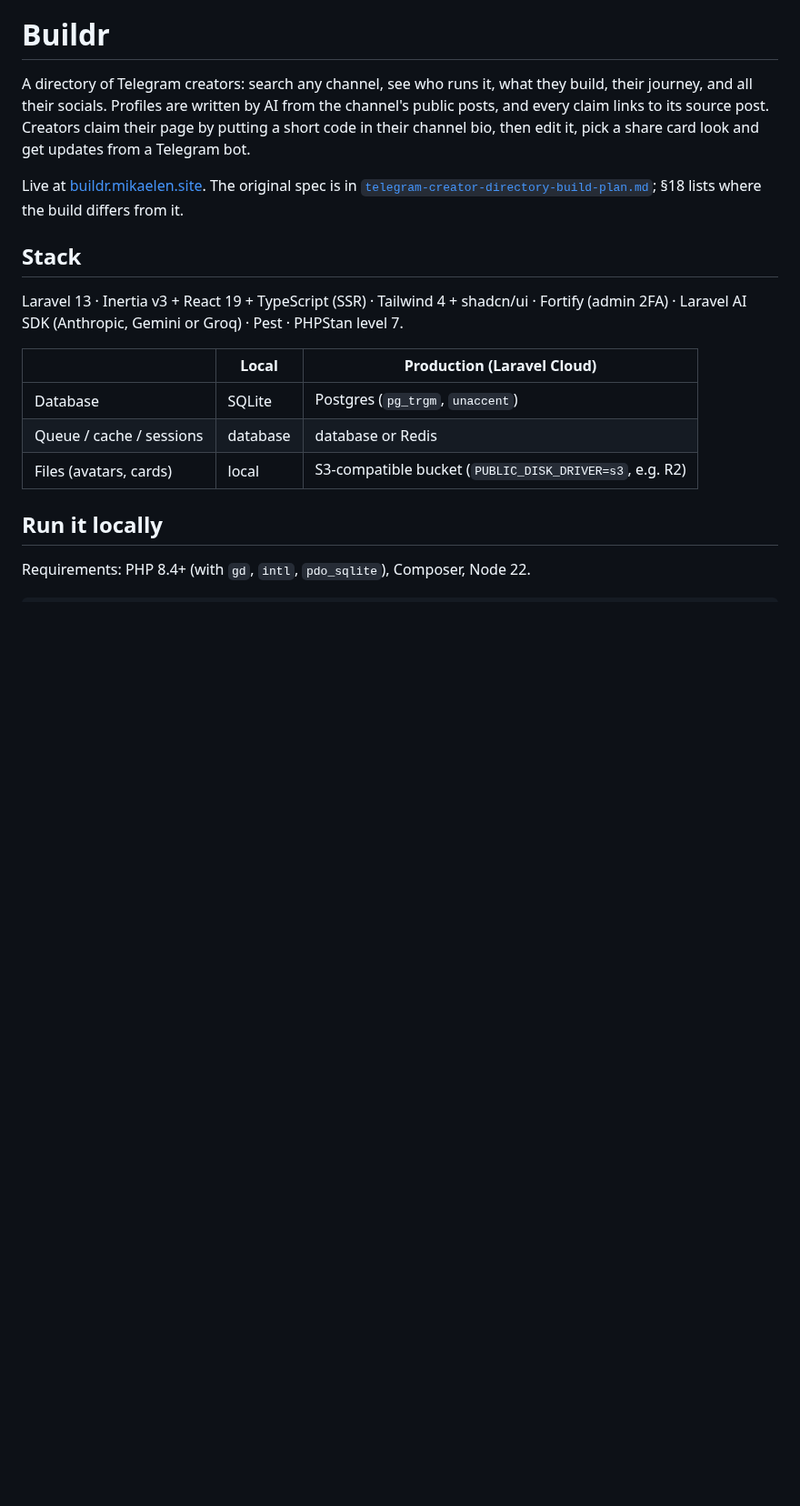
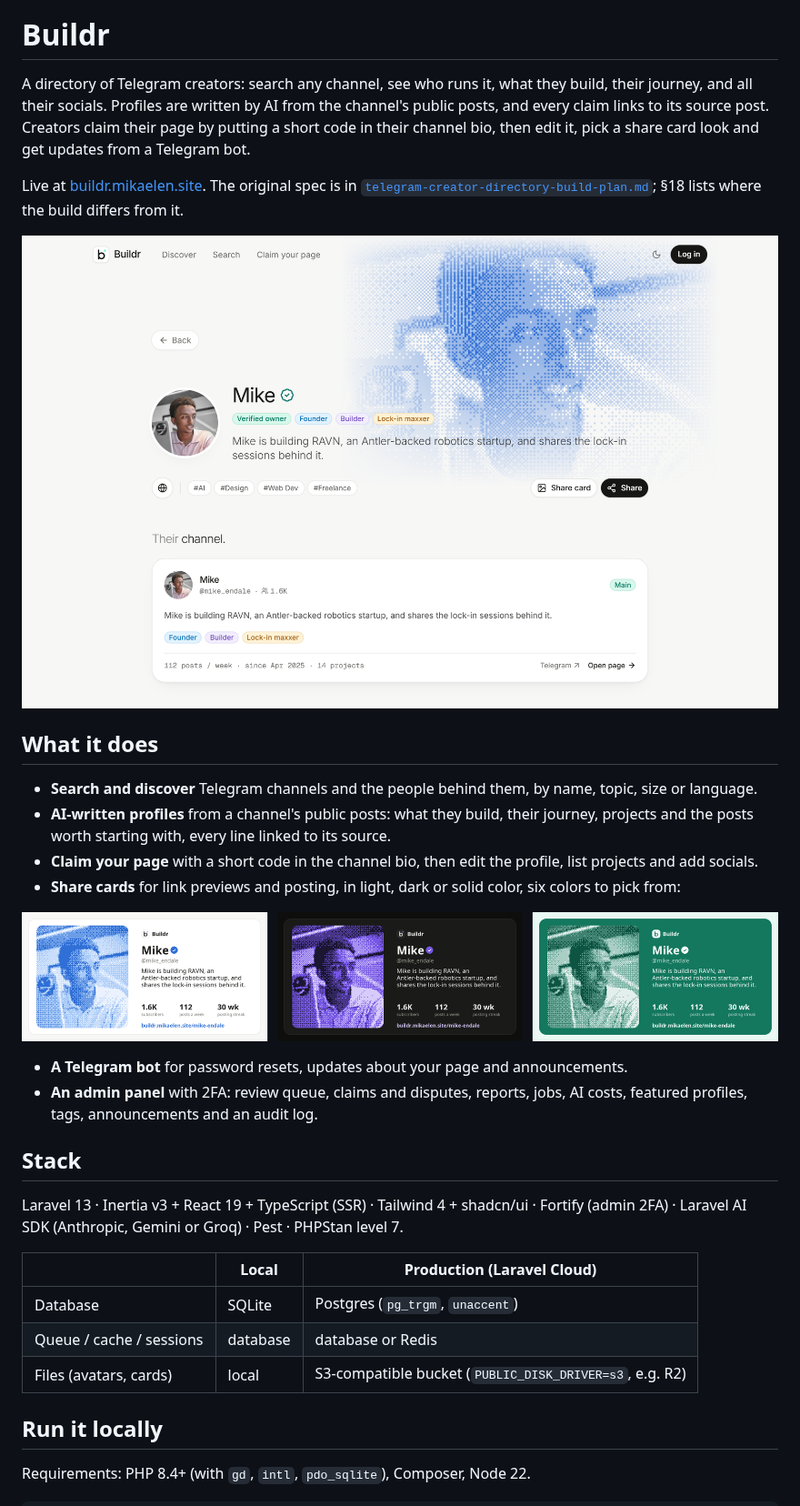
Before and after one commit to mikaelendale/buildr, a Markdown page: README.md, the part around one of its changes. Shown at 91% size. Rendered like a GitHub page; pictures changed too: docs/images/profile.png (added), docs/images/share-cards.png (added); blank space fills up the shorter version.

```diff
--- a/README.md
+++ b/README.md
@@ -3,6 +3,20 @@
 A directory of Telegram creators: search any channel, see who runs it, what they build, their journey, and all their socials. Profiles are written by AI from the channel's public posts, and every claim links to its source post. Creators claim their page by putting a short code in their channel bio, then edit it, pick a share card look and get updates from a Telegram bot.
 
 Live at [buildr.mikaelen.site](https://buildr.mikaelen.site). The original spec is in [`telegram-creator-directory-build-plan.md`](telegram-creator-directory-build-plan.md); §18 lists where the build differs from it.
+
+![A creator's profile on Buildr: their halftone portrait, verified badge, tags and channel](docs/images/profile.png)
+
+## What it does
+
+- **Search and discover** Telegram channels and the people behind them, by name, topic, size or language.
+- **AI-written profiles** from a channel's public posts: what they build, their journey, projects and the posts worth starting with, every line linked to its source.
+- **Claim your page** with a short code in the channel bio, then edit the profile, list projects and add socials.
+- **Share cards** for link previews and posting, in light, dark or solid color, six colors to pick from:
+
+![The same share card in a light, dark and solid-color look](docs/images/share-cards.png)
+
+- **A Telegram bot** for password resets, updates about your page and announcements.
+- **An admin panel** with 2FA: review queue, claims and disputes, reports, jobs, AI costs, featured profiles, tags, announcements and an audit log.
 
 ## Stack
 
```
Also changed, not shown: other parts of README.md (+4 -0 lines), .github/pull_request_template.md (added, +17 -0 lines), CONTRIBUTING.md (added, +39 -0 lines), 1 other file.
